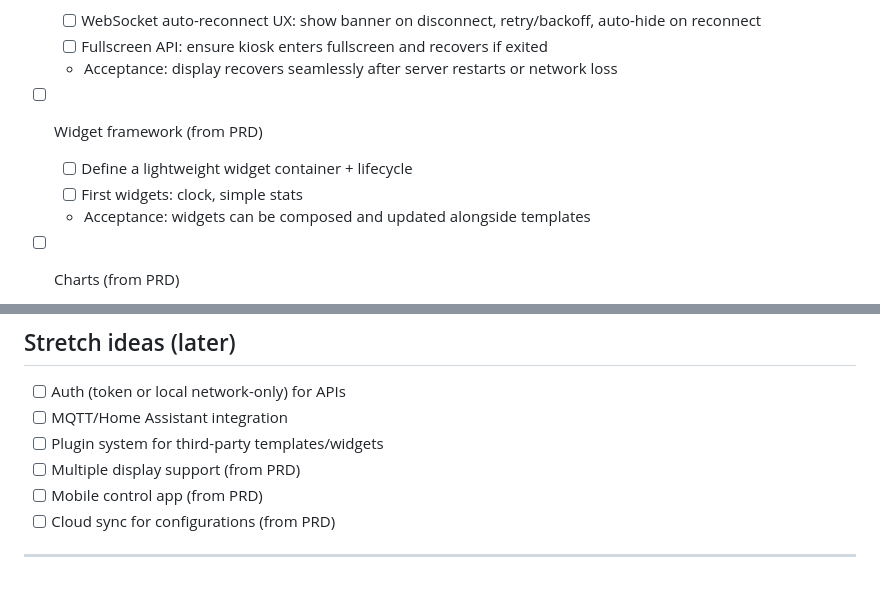
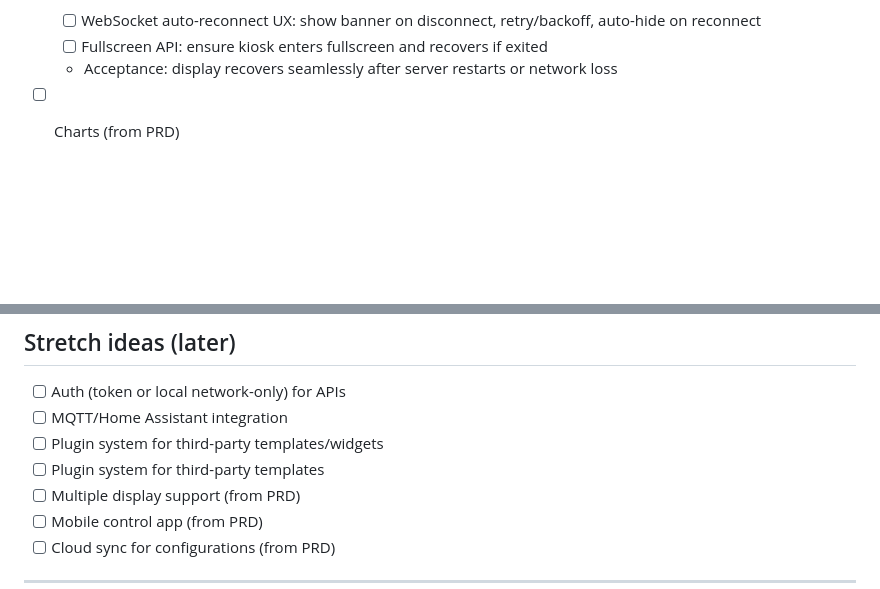
Before and after one commit to ewilderj/hdisplay, a Markdown page: TODO.md, 2 parts joined by grey strips. GitHub-like rendering; blank space fills up the shorter version.

Commit message:
refactor(docs): update PRD and TODO to remove widget framework tasks and clarify plugin system for templates

```diff
--- a/TODO.md
+++ b/TODO.md
@@ -17,10 +17,7 @@ Concise, prioritized tasks to harden the server, improve DX, and ship user-facin
   - [ ] Fullscreen API: ensure kiosk enters fullscreen and recovers if exited
   - Acceptance: display recovers seamlessly after server restarts or network loss
 
-- [ ] Widget framework (from PRD)
-  - [ ] Define a lightweight widget container + lifecycle
-  - [ ] First widgets: clock, simple stats
-  - Acceptance: widgets can be composed and updated alongside templates
+
 
 - [ ] Charts (from PRD)
   - [ ] Add a simple sparkline/line chart template fed via API
@@ -54,6 +51,7 @@ _(add more here as they come up)_
 - [ ] Auth (token or local network-only) for APIs
 - [ ] MQTT/Home Assistant integration
 - [ ] Plugin system for third-party templates/widgets
+ - [ ] Plugin system for third-party templates
 - [ ] Multiple display support (from PRD)
 - [ ] Mobile control app (from PRD)
 - [ ] Cloud sync for configurations (from PRD)
```
Also changed, not shown: PRD.md (+3 -5 lines).
